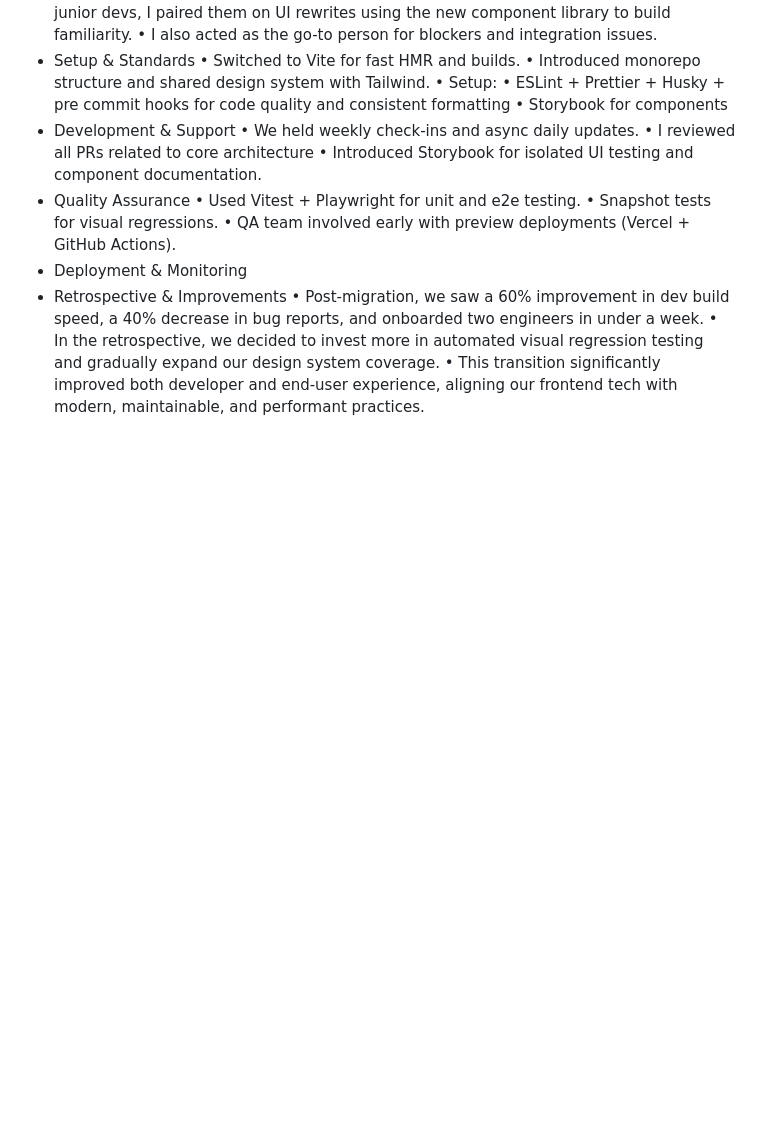
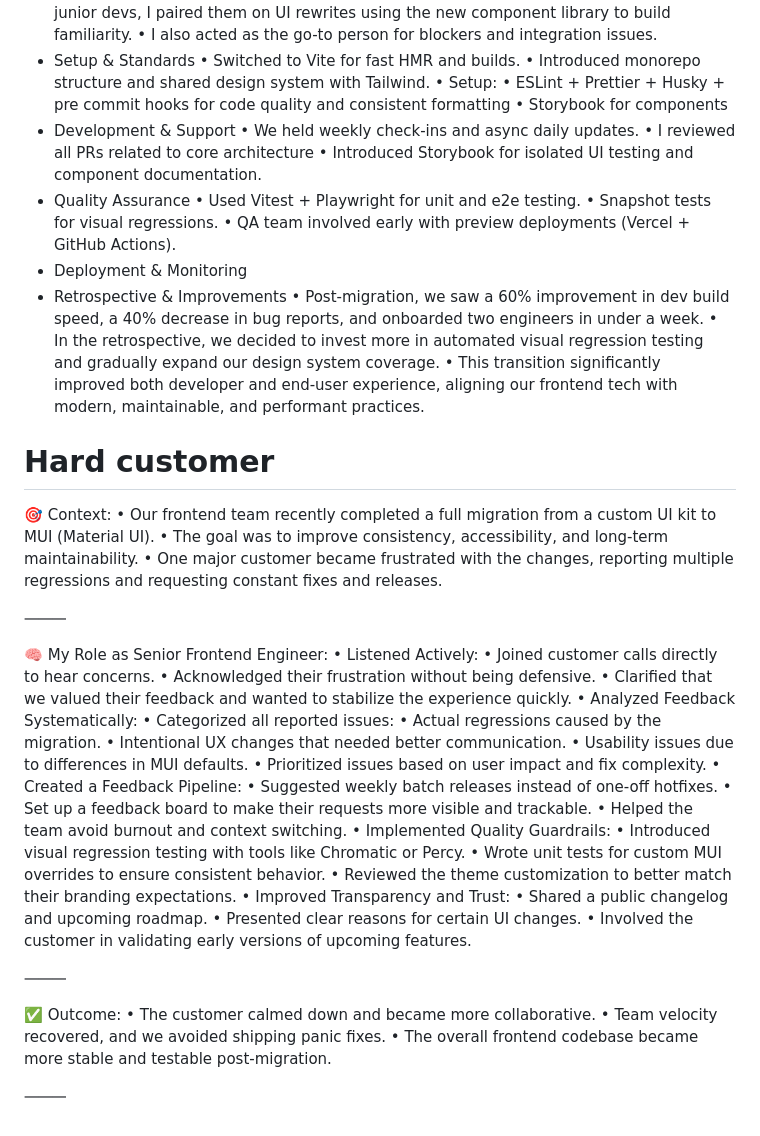
Before and after one commit to hoangqwe159/hackerrank, a Markdown page: docs/leadership.md, the part around the change. Rendered like a GitHub page; blank space fills up the shorter version.

```diff
--- a/docs/leadership.md
+++ b/docs/leadership.md
@@ -505,3 +505,44 @@
 	•	Post-migration, we saw a 60% improvement in dev build speed, a 40% decrease in bug reports, and onboarded two engineers in under a week.
 	•	In the retrospective, we decided to invest more in automated visual regression testing and gradually expand our design system coverage.
 	•	This transition significantly improved both developer and end-user experience, aligning our frontend tech with modern, maintainable, and performant practices.
+
+# Hard customer
+🎯 Context:
+	•	Our frontend team recently completed a full migration from a custom UI kit to MUI (Material UI).
+	•	The goal was to improve consistency, accessibility, and long-term maintainability.
+	•	One major customer became frustrated with the changes, reporting multiple regressions and requesting constant fixes and releases.
+
+⸻
+
+🧠 My Role as Senior Frontend Engineer:
+	•	Listened Actively:
+	•	Joined customer calls directly to hear concerns.
+	•	Acknowledged their frustration without being defensive.
+	•	Clarified that we valued their feedback and wanted to stabilize the experience quickly.
+	•	Analyzed Feedback Systematically:
+	•	Categorized all reported issues:
+	•	Actual regressions caused by the migration.
+	•	Intentional UX changes that needed better communication.
+	•	Usability issues due to differences in MUI defaults.
+	•	Prioritized issues based on user impact and fix complexity.
+	•	Created a Feedback Pipeline:
+	•	Suggested weekly batch releases instead of one-off hotfixes.
+	•	Set up a feedback board to make their requests more visible and trackable.
+	•	Helped the team avoid burnout and context switching.
+	•	Implemented Quality Guardrails:
+	•	Introduced visual regression testing with tools like Chromatic or Percy.
+	•	Wrote unit tests for custom MUI overrides to ensure consistent behavior.
+	•	Reviewed the theme customization to better match their branding expectations.
+	•	Improved Transparency and Trust:
+	•	Shared a public changelog and upcoming roadmap.
+	•	Presented clear reasons for certain UI changes.
+	•	Involved the customer in validating early versions of upcoming features.
+
+⸻
+
+✅ Outcome:
+	•	The customer calmed down and became more collaborative.
+	•	Team velocity recovered, and we avoided shipping panic fixes.
+	•	The overall frontend codebase became more stable and testable post-migration.
+
+⸻
```
